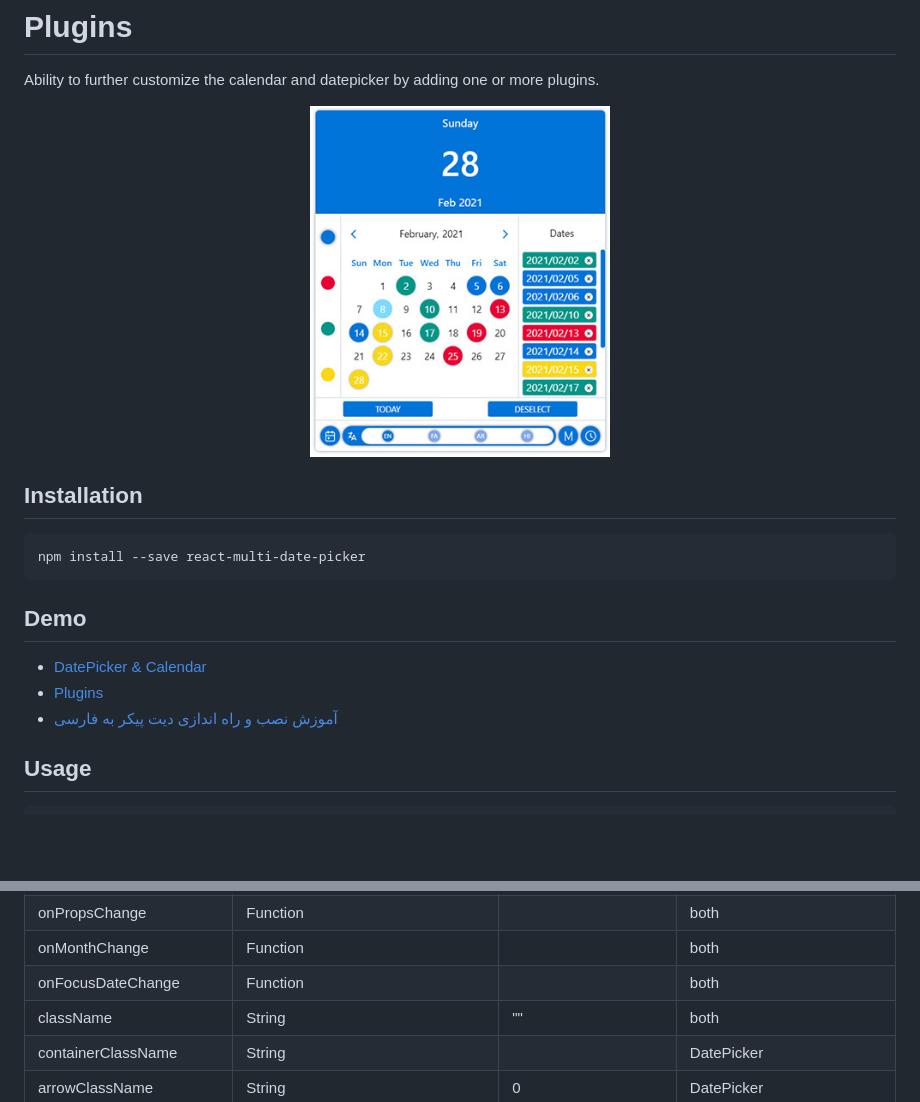
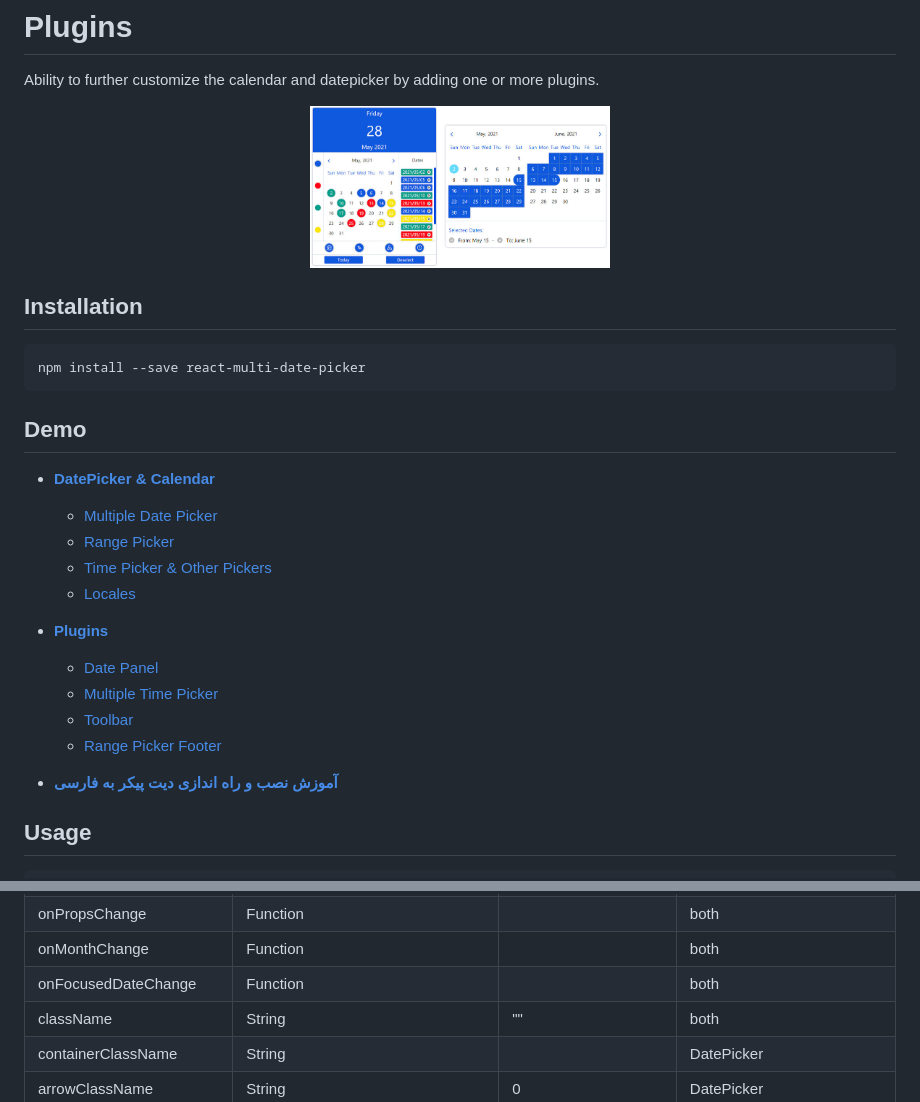
Before and after one commit to shahabyazdi/react-multi-date-picker, a Markdown page: README.md, 2 parts joined by grey strips. Rendered like a GitHub page; pictures changed too: screenshot/plugins.jpg; blank space fills up the shorter version.

```diff
--- a/README.md
+++ b/README.md
@@ -31,9 +31,19 @@ npm install --save react-multi-date-picker
 
 ## Demo
 
-- [DatePicker & Calendar](https://shahabyazdi.github.io/react-multi-date-picker/)
-- [Plugins](https://shahabyazdi.github.io/react-multi-date-picker/plugins)
-- [آموزش نصب و راه اندازی دیت پیکر به فارسی](https://shahabyazdi.github.io/react-multi-date-picker/fa)
+- **[DatePicker & Calendar](https://shahabyazdi.github.io/react-multi-date-picker/)**
+  - [Multiple Date Picker](https://shahabyazdi.github.io/react-multi-date-picker/multiple/)
+  - [Range Picker](https://shahabyazdi.github.io/react-multi-date-picker/range/)
+  - [Time Picker & Other Pickers](https://shahabyazdi.github.io/react-multi-date-picker/other-pickers/)
+  - [Locales](https://shahabyazdi.github.io/react-multi-date-picker/locales/)
+- **[Plugins](https://shahabyazdi.github.io/react-multi-date-picker/plugins)**
+
+  - [Date Panel](https://shahabyazdi.github.io/react-multi-date-picker/plugins/panel/)
+  - [Multiple Time Picker](https://shahabyazdi.github.io/react-multi-date-picker/plugins/time-picker/)
+  - [Toolbar](https://shahabyazdi.github.io/react-multi-date-picker/plugins/toolbar/)
+  - [Range Picker Footer](https://shahabyazdi.github.io/react-multi-date-picker/plugins/range-picker-footer/)
+
+- **[آموزش نصب و راه اندازی دیت پیکر به فارسی](https://shahabyazdi.github.io/react-multi-date-picker/fa)**
 
 ## Usage
 
@@ -320,7 +330,7 @@ export default function Example() {
           <td>both</td>
         </tr>
         <tr>
-          <td>onFocusDateChange</td>
+          <td>onFocusedDateChange</td>
           <td style="text-align:center">Function</td>
           <td style="text-align:center"></td>
           <td>both</td>
```
Also changed, not shown: 15 other files.
